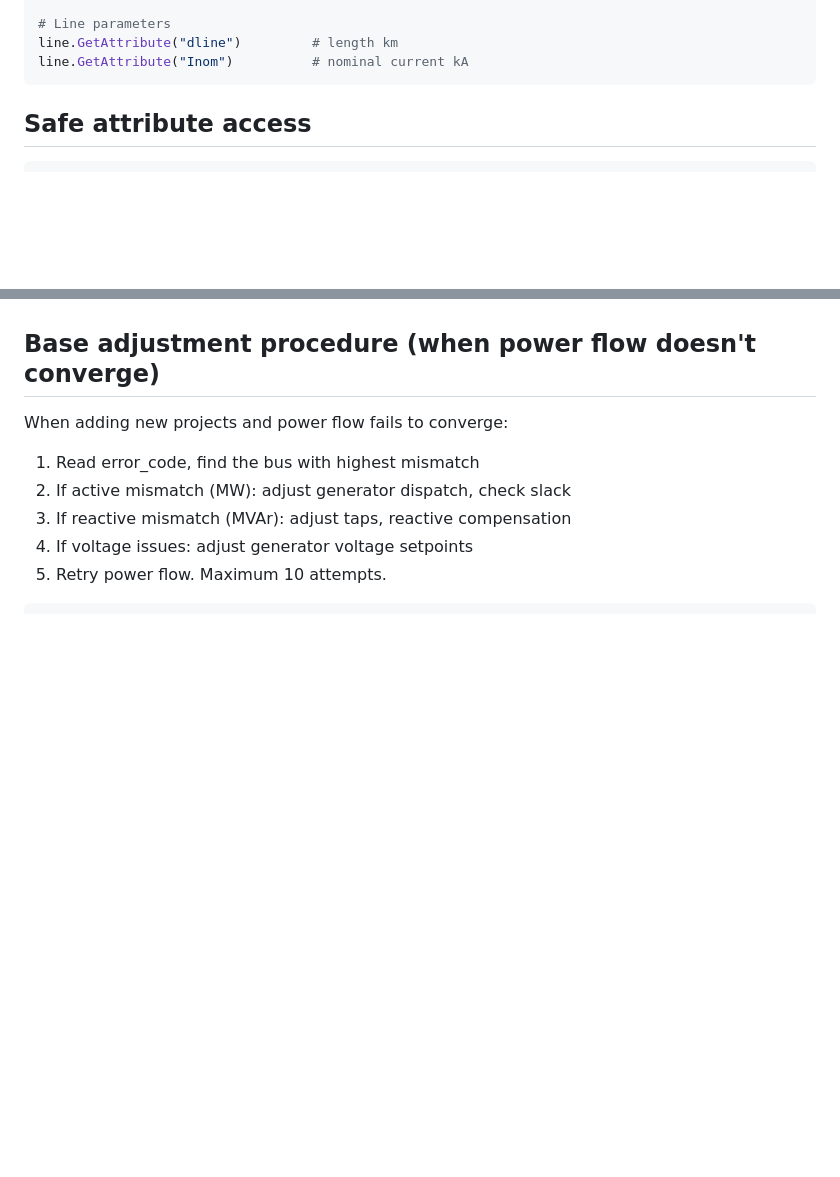
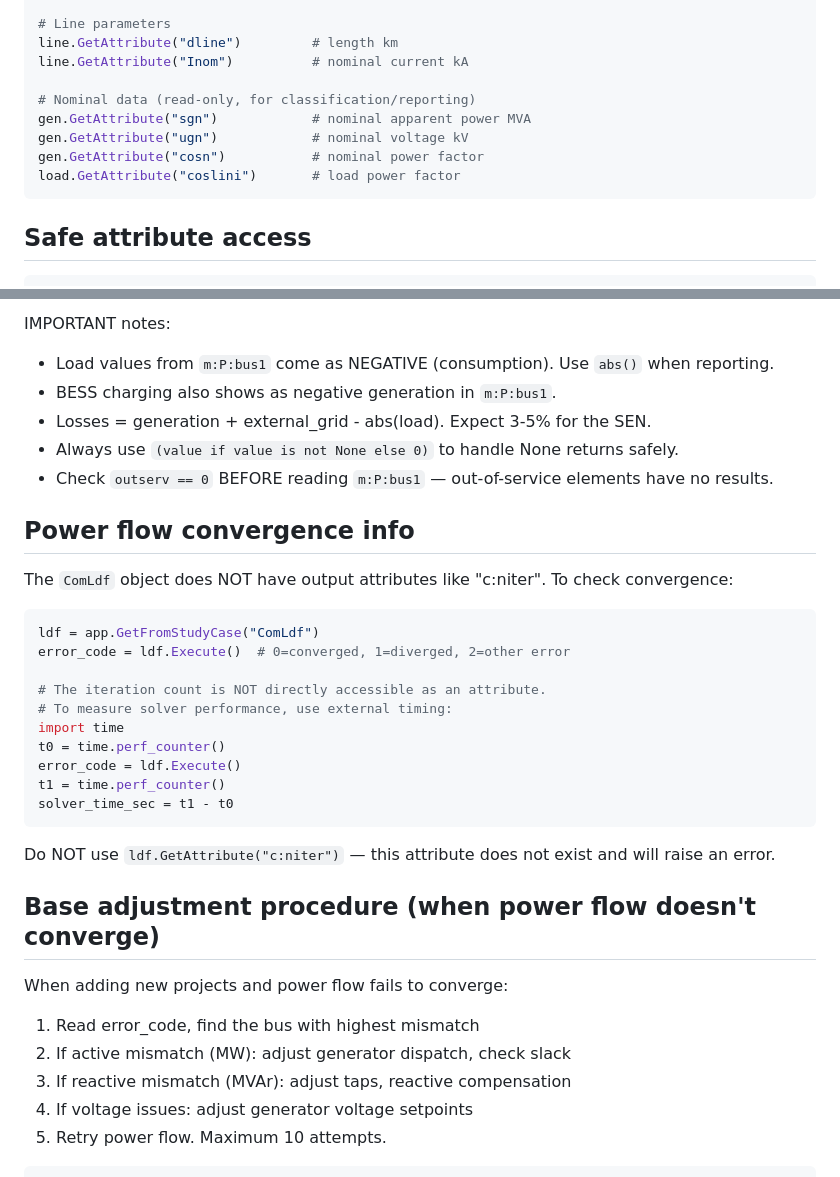
Before and after one commit to valdivia-tech/spark, a Markdown page: prompts/powerfactory.md, 2 parts joined by grey strips. Drawn GitHub-style; blank space fills up the shorter version.

````diff
--- a/prompts/powerfactory.md
+++ b/prompts/powerfactory.md
@@ -238,6 +238,12 @@ trafo.SetAttribute("nntap", 5)     # tap position
 # Line parameters
 line.GetAttribute("dline")         # length km
 line.GetAttribute("Inom")          # nominal current kA
+
+# Nominal data (read-only, for classification/reporting)
+gen.GetAttribute("sgn")            # nominal apparent power MVA
+gen.GetAttribute("ugn")            # nominal voltage kV
+gen.GetAttribute("cosn")           # nominal power factor
+load.GetAttribute("coslini")       # load power factor
 ```
 
 ## Safe attribute access
@@ -276,3 +348,28 @@ def safe_get(obj, attr, default=None):
+IMPORTANT notes:
+- Load values from `m:P:bus1` come as NEGATIVE (consumption). Use `abs()` when reporting.
+- BESS charging also shows as negative generation in `m:P:bus1`.
+- Losses = generation + external_grid - abs(load). Expect 3-5% for the SEN.
+- Always use `(value if value is not None else 0)` to handle None returns safely.
+- Check `outserv == 0` BEFORE reading `m:P:bus1` — out-of-service elements have no results.
+
+## Power flow convergence info
+
+The `ComLdf` object does NOT have output attributes like "c:niter". To check convergence:
+
+```python
+ldf = app.GetFromStudyCase("ComLdf")
+error_code = ldf.Execute()  # 0=converged, 1=diverged, 2=other error
+
+# The iteration count is NOT directly accessible as an attribute.
+# To measure solver performance, use external timing:
+import time
+t0 = time.perf_counter()
+error_code = ldf.Execute()
+t1 = time.perf_counter()
+solver_time_sec = t1 - t0
+```
+
+Do NOT use `ldf.GetAttribute("c:niter")` — this attribute does not exist and will raise an error.
 
 ## Base adjustment procedure (when power flow doesn't converge)
 
````
Also changed, not shown: other parts of prompts/powerfactory.md (+66 -0 lines).
